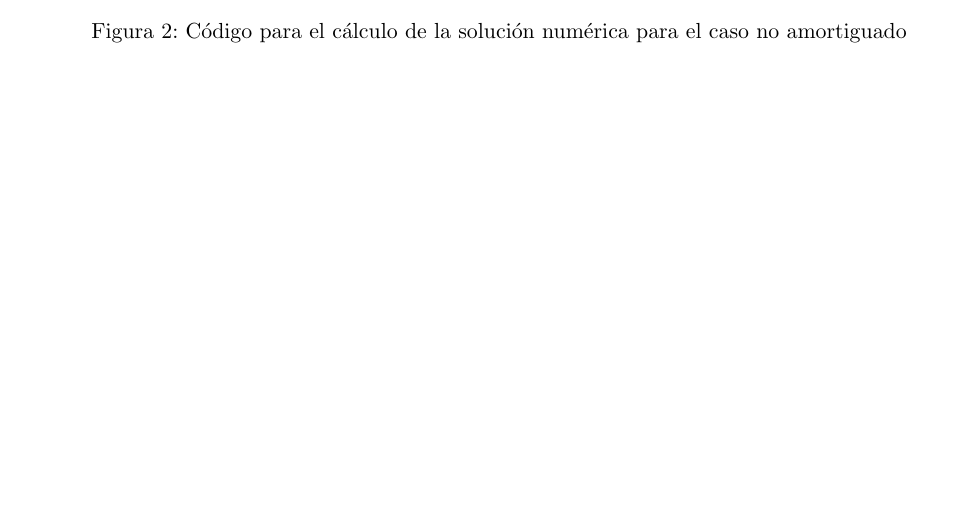
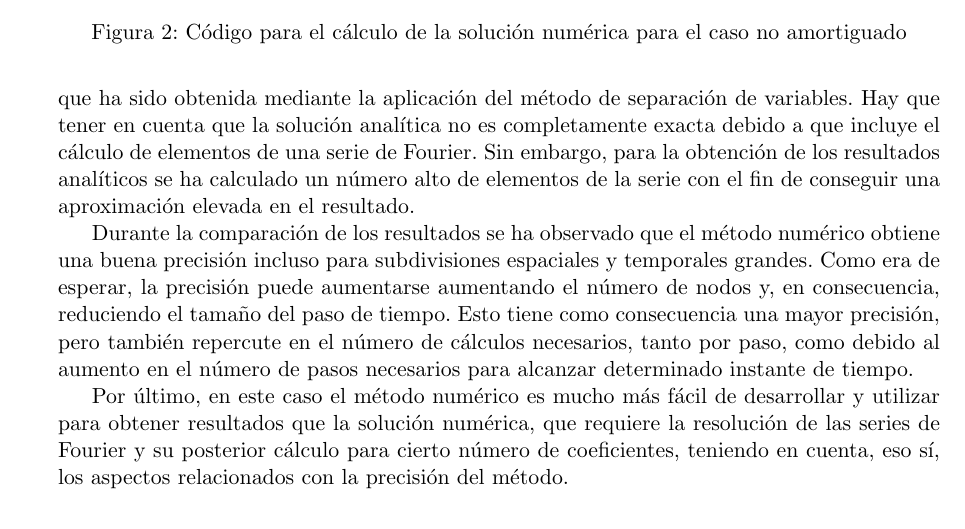
Before and after one commit to unaguil/metodos_numericos_ii, a LaTeX document (trabajo/memoria/memoria.tex): part of page 10 of 10, cut so that both start at the same text. Compiled offline with pdfLaTeX.

Commit message:
Conclusions added

```diff
--- a/trabajo/memoria/memoria.tex
+++ b/trabajo/memoria/memoria.tex
@@ -519,3 +525,20 @@ utilizadas se encuentran marcados en el código.
+que ha sido obtenida mediante la aplicación del método de separación de variables. Hay que
+tener en cuenta que la solución analítica no es completamente exacta debido a que incluye
+el cálculo de elementos de una serie de Fourier. Sin embargo, para la obtención de los
+resultados analíticos se ha calculado un número alto de elementos de la serie con el fin
+de conseguir una aproximación elevada en el resultado.
+
+Durante la comparación de los resultados se ha observado que el método numérico obtiene
+una buena precisión incluso para subdivisiones espaciales y temporales grandes. Como era
+de esperar, la precisión puede aumentarse aumentando el número de nodos y, en consecuencia,
+reduciendo el tamaño del paso de tiempo. Esto tiene como consecuencia una mayor precisión,
+pero también repercute en el número de cálculos necesarios, tanto por paso, como debido
+al aumento en el número de pasos necesarios para alcanzar determinado instante de tiempo.
+
+Por último, en este caso el método numérico es mucho más fácil de desarrollar y utilizar
+para obtener resultados que la solución numérica, que requiere la resolución de las series
+de Fourier y su posterior cálculo para cierto número de coeficientes, teniendo en cuenta,
+eso sí, los aspectos relacionados con la precisión del método.
 
 \begin{figure}
 \inputminted[linenos, lastline=54, fontsize=\footnotesize, tabsize=2]{python}
```
Also changed, not shown: trabajo/memoria/memoria.tex (6 more changed lines).
